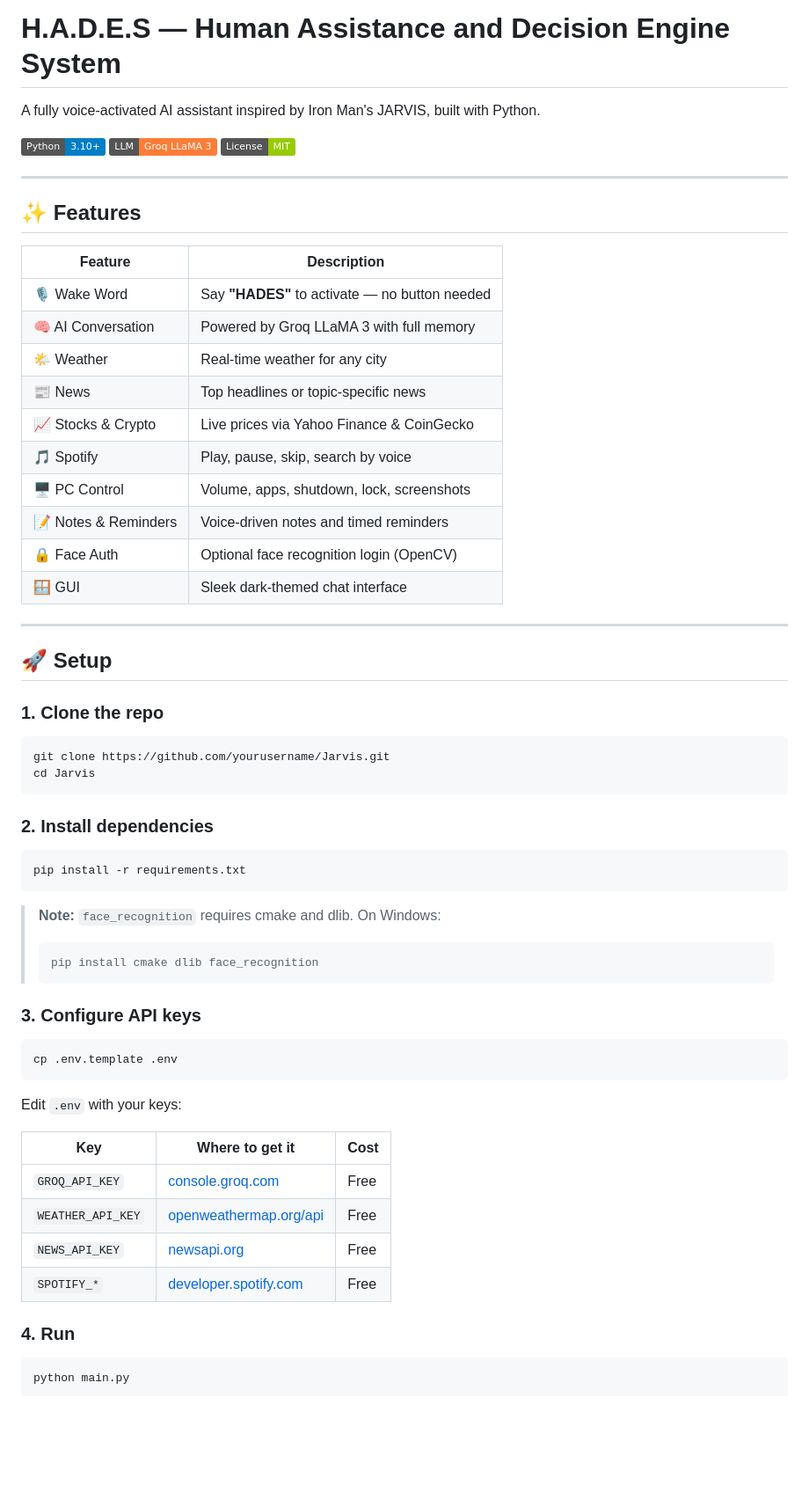
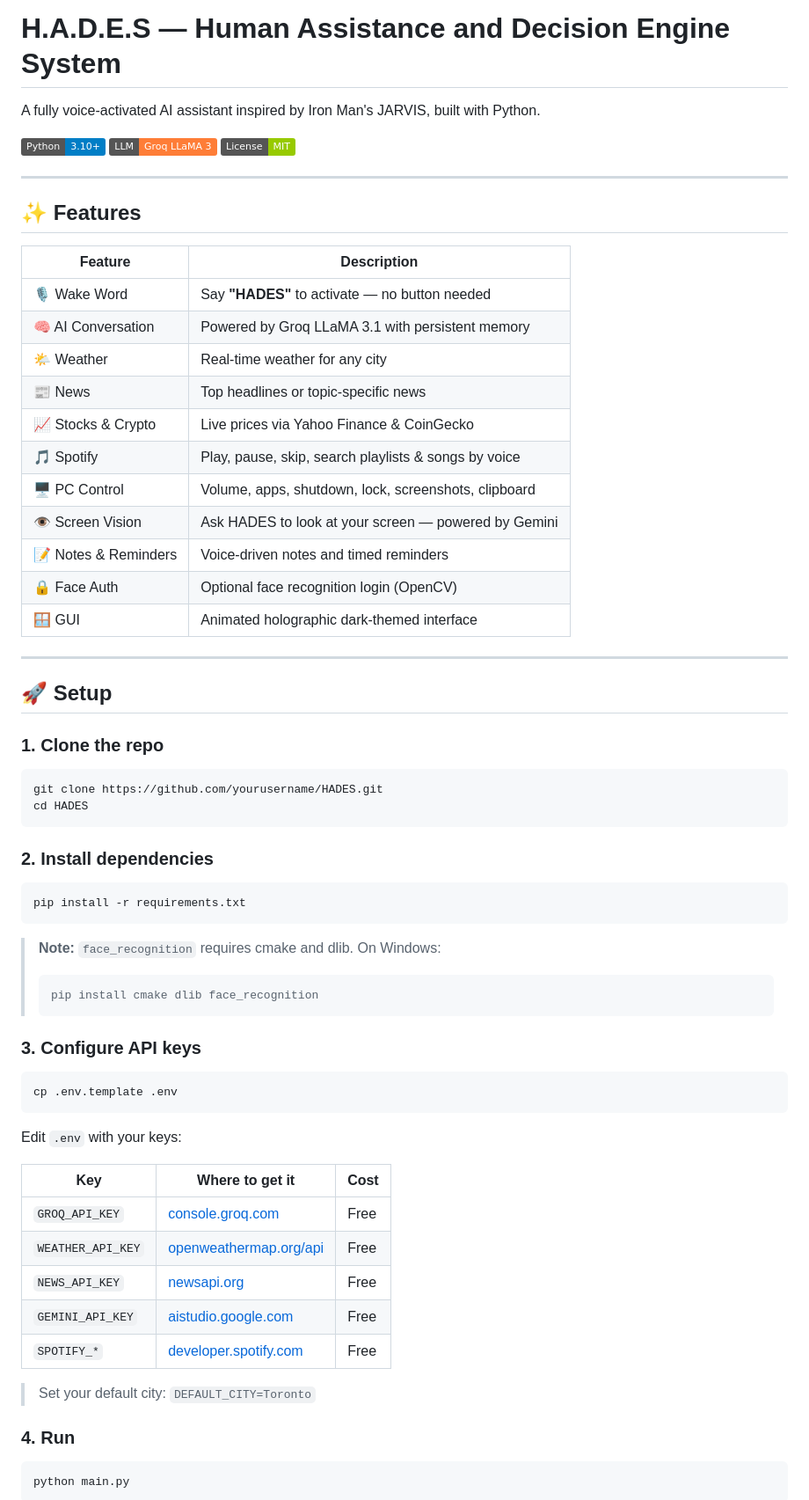
Before and after one commit to ShubhamMohta29/HADES, a Markdown page: README.md, the part around one of its changes. Shown at 88% size. Drawn GitHub-style; badges without logos; blank space fills up the shorter version.

````diff
--- a/README.md
+++ b/README.md
@@ -1,5 +1,4 @@
 # H.A.D.E.S — Human Assistance and Decision Engine System
-
 A fully voice-activated AI assistant inspired by Iron Man's JARVIS, built with Python.
 
 ![Python](https://img.shields.io/badge/Python-3.10+-blue)
@@ -13,15 +12,16 @@ A fully voice-activated AI assistant inspired by Iron Man's JARVIS, built with P
 | Feature | Description |
 |---|---|
 | 🎙️ Wake Word | Say **"HADES"** to activate — no button needed |
-| 🧠 AI Conversation | Powered by Groq LLaMA 3 with full memory |
+| 🧠 AI Conversation | Powered by Groq LLaMA 3.1 with persistent memory |
 | 🌤️ Weather | Real-time weather for any city |
 | 📰 News | Top headlines or topic-specific news |
 | 📈 Stocks & Crypto | Live prices via Yahoo Finance & CoinGecko |
-| 🎵 Spotify | Play, pause, skip, search by voice |
-| 🖥️ PC Control | Volume, apps, shutdown, lock, screenshots |
+| 🎵 Spotify | Play, pause, skip, search playlists & songs by voice |
+| 🖥️ PC Control | Volume, apps, shutdown, lock, screenshots, clipboard |
+| 👁️ Screen Vision | Ask HADES to look at your screen — powered by Gemini |
 | 📝 Notes & Reminders | Voice-driven notes and timed reminders |
 | 🔒 Face Auth | Optional face recognition login (OpenCV) |
-| 🪟 GUI | Sleek dark-themed chat interface |
+| 🪟 GUI | Animated holographic dark-themed interface |
 
 ---
 
@@ -29,8 +29,8 @@ A fully voice-activated AI assistant inspired by Iron Man's JARVIS, built with P
 
 ### 1. Clone the repo
 ```bash
-git clone https://github.com/yourusername/Jarvis.git
-cd Jarvis
+git clone https://github.com/yourusername/HADES.git
+cd HADES
 ```
 
 ### 2. Install dependencies
@@ -47,6 +47,7 @@ pip install -r requirements.txt
 ```bash
 cp .env.template .env
 ```
+
 Edit `.env` with your keys:
 
 | Key | Where to get it | Cost |
@@ -54,7 +55,10 @@ Edit `.env` with your keys:
 | `GROQ_API_KEY` | [console.groq.com](https://console.groq.com) | Free |
 | `WEATHER_API_KEY` | [openweathermap.org/api](https://openweathermap.org/api) | Free |
 | `NEWS_API_KEY` | [newsapi.org](https://newsapi.org) | Free |
+| `GEMINI_API_KEY` | [aistudio.google.com](https://aistudio.google.com/app/apikey) | Free |
 | `SPOTIFY_*` | [developer.spotify.com](https://developer.spotify.com/dashboard) | Free |
+
+> Set your default city: `DEFAULT_CITY=Toronto`
 
 ### 4. Run
 ```bash
````
Also changed, not shown: other parts of README.md (+13 -7 lines).
